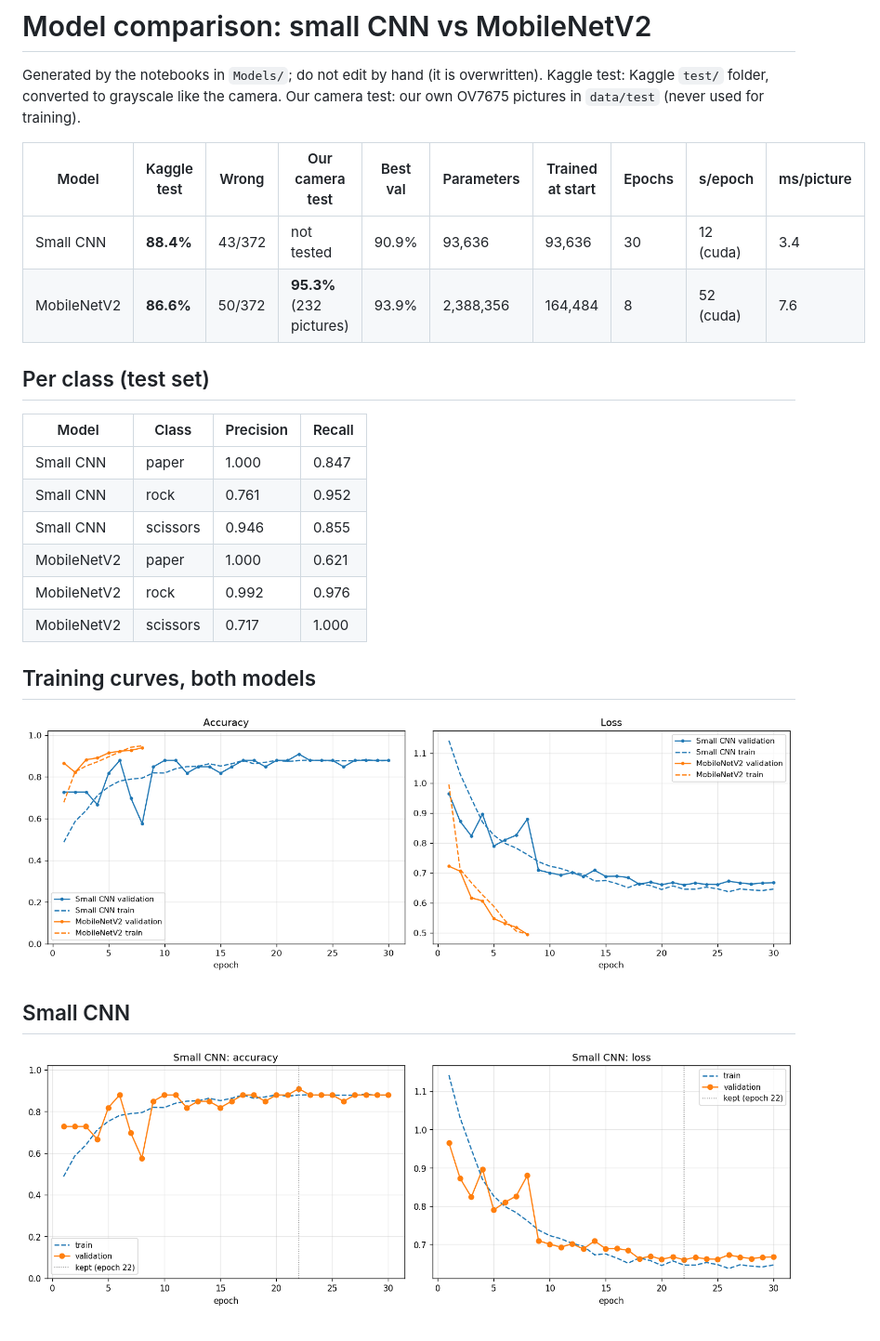
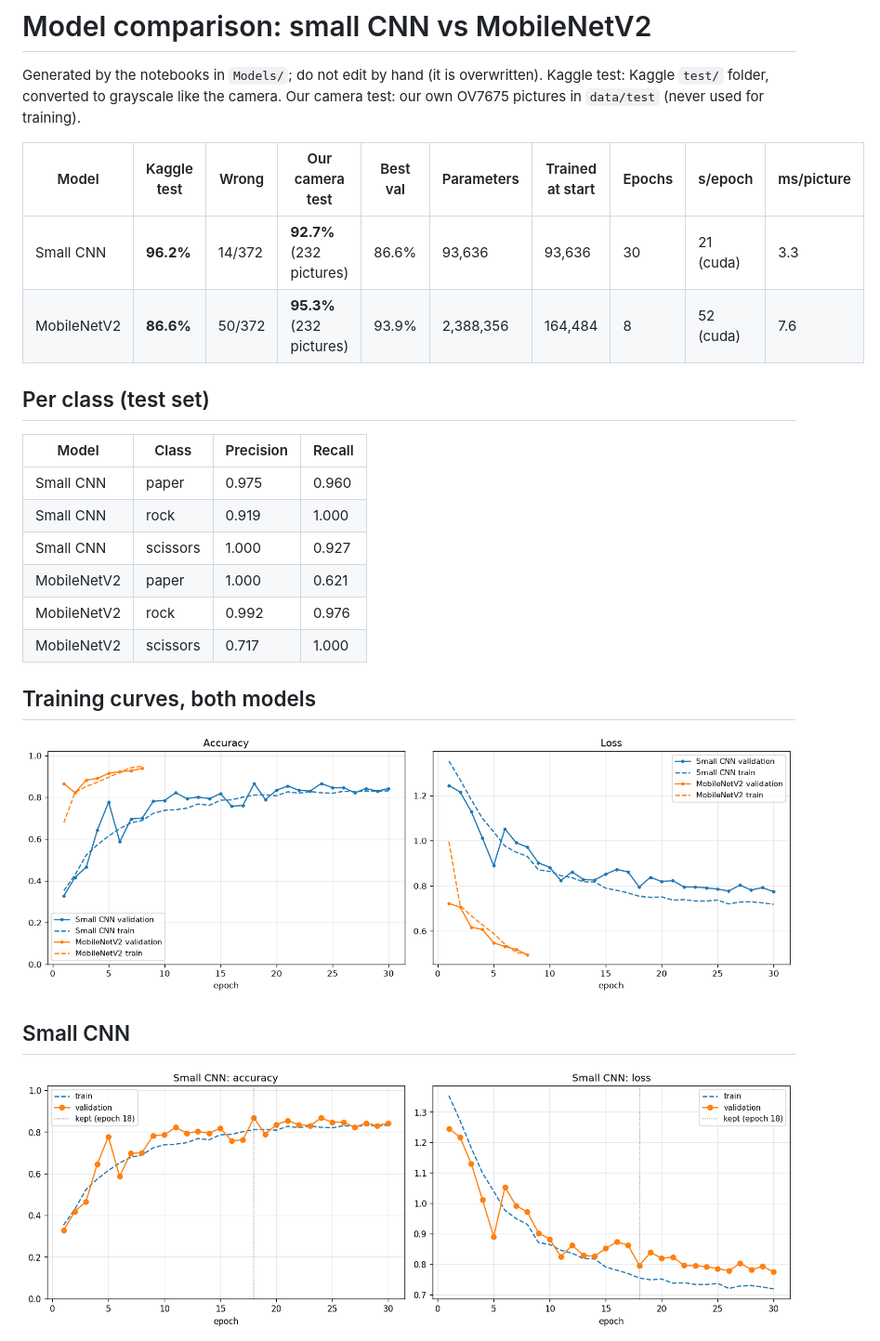
Before and after one commit to carterjohndixon/EE-105-Project, a Markdown page: Models/RESULTS.md, the part around one of its changes. Shown at 93% size. Rendered like a GitHub page; pictures changed too: Models/figures/cnn_training_curves.png, Models/figures/comparison_curves.png.

```diff
--- a/Models/RESULTS.md
+++ b/Models/RESULTS.md
@@ -6,16 +6,16 @@ Our camera test: our own OV7675 pictures in `data/test` (never used for training
 
 | Model | Kaggle test | Wrong | Our camera test | Best val | Parameters | Trained at start | Epochs | s/epoch | ms/picture |
 |---|---|---|---|---|---|---|---|---|---|
-| Small CNN | **88.4%** | 43/372 | not tested | 90.9% | 93,636 | 93,636 | 30 | 12 (cuda) | 3.4 |
+| Small CNN | **96.2%** | 14/372 | **92.7%** (232 pictures) | 86.6% | 93,636 | 93,636 | 30 | 21 (cuda) | 3.3 |
 | MobileNetV2 | **86.6%** | 50/372 | **95.3%** (232 pictures) | 93.9% | 2,388,356 | 164,484 | 8 | 52 (cuda) | 7.6 |
 
 ## Per class (test set)
 
 | Model | Class | Precision | Recall |
 |---|---|---|---|
-| Small CNN | paper | 1.000 | 0.847 |
-| Small CNN | rock | 0.761 | 0.952 |
-| Small CNN | scissors | 0.946 | 0.855 |
+| Small CNN | paper | 0.975 | 0.960 |
+| Small CNN | rock | 0.919 | 1.000 |
+| Small CNN | scissors | 1.000 | 0.927 |
 | MobileNetV2 | paper | 1.000 | 0.621 |
 | MobileNetV2 | rock | 0.992 | 0.976 |
 | MobileNetV2 | scissors | 0.717 | 1.000 |
```
Also changed, not shown: other parts of Models/RESULTS.md (+12 -4 lines), Models/CONCLUSION.md (+10 -4 lines), Models/figures/cnn_confusion.png, Models/figures/cnn_mistakes.png, Models/figures/cnn_own_confusion.png (added), 2 other files.
